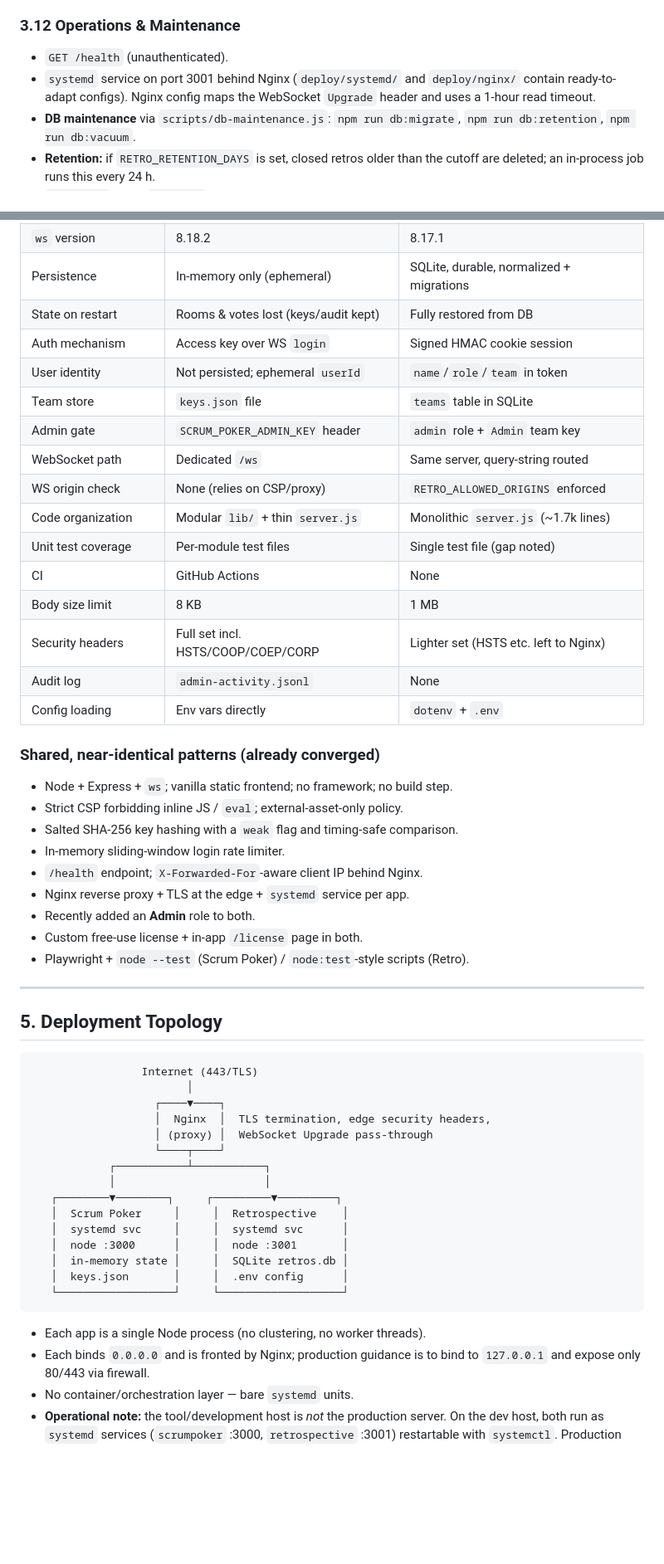
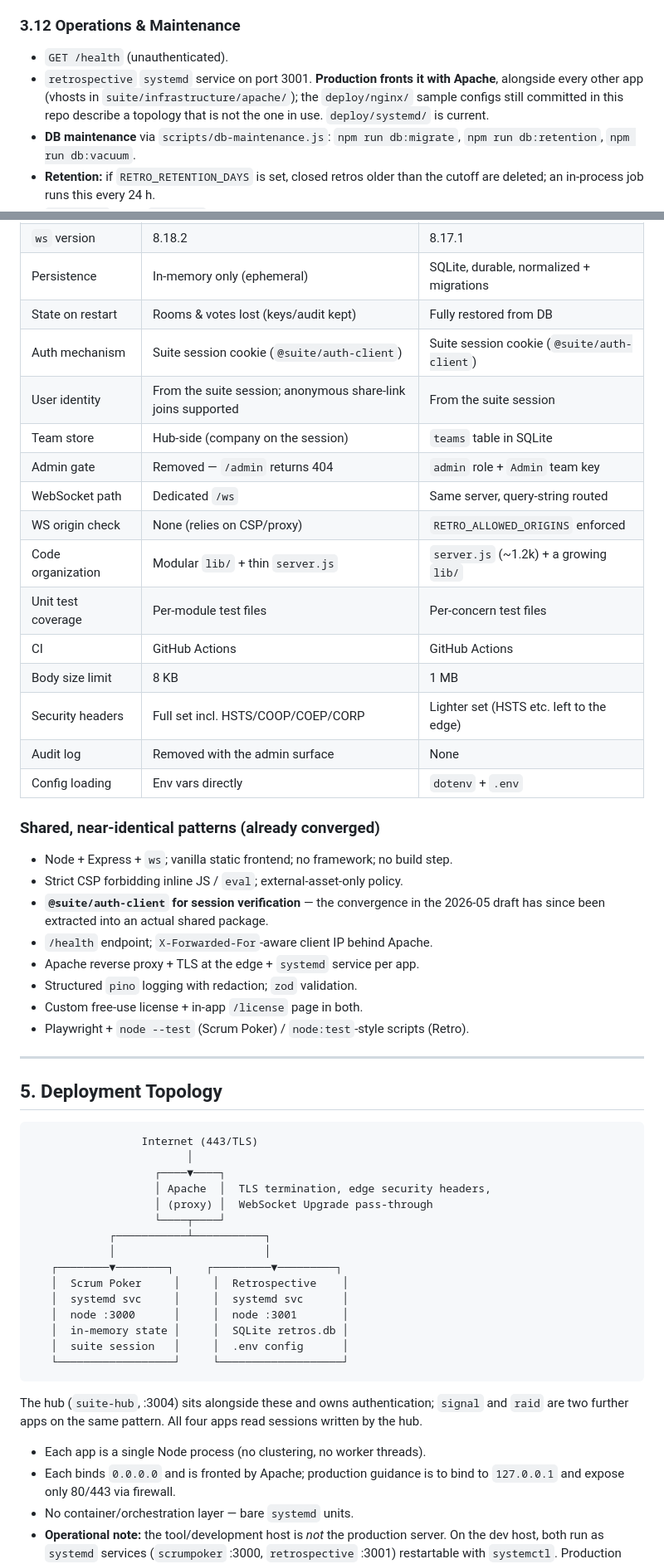
Before and after one commit to davidmjackson/scrumpoker, a Markdown page: docs/techstack-overview.md, 2 parts joined by grey strips. Shown at 83% size. GitHub-like rendering; blank space fills up the shorter version.

````diff
--- a/docs/techstack-overview.md
+++ b/docs/techstack-overview.md
@@ -321,9 +336,10 @@ Two large files do most of the work:
 ### 3.12 Operations & Maintenance
 
 - `GET /health` (unauthenticated).
-- `systemd` service on port 3001 behind Nginx (`deploy/systemd/` and
-  `deploy/nginx/` contain ready-to-adapt configs). Nginx config maps the
-  WebSocket `Upgrade` header and uses a 1-hour read timeout.
+- `retrospective` `systemd` service on port 3001. **Production fronts it with
+  Apache**, alongside every other app (vhosts in `suite/infrastructure/apache/`);
+  the `deploy/nginx/` sample configs still committed in this repo describe a
+  topology that is not the one in use. `deploy/systemd/` is current.
 - **DB maintenance** via `scripts/db-maintenance.js`:
   `npm run db:migrate`, `npm run db:retention`, `npm run db:vacuum`.
 - **Retention:** if `RETRO_RETENTION_DAYS` is set, closed retros older than the
@@ -340,29 +356,29 @@ Two large files do most of the work:
 | `ws` version | 8.18.2 | 8.17.1 |
 | Persistence | In-memory only (ephemeral) | SQLite, durable, normalized + migrations |
 | State on restart | Rooms & votes lost (keys/audit kept) | Fully restored from DB |
-| Auth mechanism | Access key over WS `login` | Signed HMAC cookie session |
-| User identity | Not persisted; ephemeral `userId` | `name`/`role`/`team` in token |
-| Team store | `keys.json` file | `teams` table in SQLite |
-| Admin gate | `SCRUM_POKER_ADMIN_KEY` header | `admin` role + `Admin` team key |
+| Auth mechanism | Suite session cookie (`@suite/auth-client`) | Suite session cookie (`@suite/auth-client`) |
+| User identity | From the suite session; anonymous share-link joins supported | From the suite session |
+| Team store | Hub-side (company on the session) | `teams` table in SQLite |
+| Admin gate | Removed — `/admin` returns 404 | `admin` role + `Admin` team key |
 | WebSocket path | Dedicated `/ws` | Same server, query-string routed |
 | WS origin check | None (relies on CSP/proxy) | `RETRO_ALLOWED_ORIGINS` enforced |
-| Code organization | Modular `lib/` + thin `server.js` | Monolithic `server.js` (~1.7k lines) |
-| Unit test coverage | Per-module test files | Single test file (gap noted) |
-| CI | GitHub Actions | None |
+| Code organization | Modular `lib/` + thin `server.js` | `server.js` (~1.2k) + a growing `lib/` |
+| Unit test coverage | Per-module test files | Per-concern test files |
+| CI | GitHub Actions | GitHub Actions |
 | Body size limit | 8 KB | 1 MB |
-| Security headers | Full set incl. HSTS/COOP/COEP/CORP | Lighter set (HSTS etc. left to Nginx) |
-| Audit log | `admin-activity.jsonl` | None |
+| Security headers | Full set incl. HSTS/COOP/COEP/CORP | Lighter set (HSTS etc. left to the edge) |
+| Audit log | Removed with the admin surface | None |
 | Config loading | Env vars directly | `dotenv` + `.env` |
 
 ### Shared, near-identical patterns (already converged)
 
 - Node + Express + `ws`; vanilla static frontend; no framework; no build step.
 - Strict CSP forbidding inline JS / `eval`; external-asset-only policy.
-- Salted SHA-256 key hashing with a `weak` flag and timing-safe comparison.
-- In-memory sliding-window login rate limiter.
-- `/health` endpoint; `X-Forwarded-For`-aware client IP behind Nginx.
-- Nginx reverse proxy + TLS at the edge + `systemd` service per app.
-- Recently added an **Admin** role to both.
+- **`@suite/auth-client` for session verification** — the convergence in the
+  2026-05 draft has since been extracted into an actual shared package.
+- `/health` endpoint; `X-Forwarded-For`-aware client IP behind Apache.
+- Apache reverse proxy + TLS at the edge + `systemd` service per app.
+- Structured `pino` logging with redaction; `zod` validation.
 - Custom free-use license + in-app `/license` page in both.
 - Playwright + `node --test` (Scrum Poker) / `node:test`-style scripts (Retro).
 
@@ -374,7 +390,7 @@ Two large files do most of the work:
                  Internet (443/TLS)
                         │
                    ┌────▼────┐
-                   │  Nginx  │  TLS termination, edge security headers,
+                   │ Apache  │  TLS termination, edge security headers,
                    │ (proxy) │  WebSocket Upgrade pass-through
                    └────┬────┘
             ┌───────────┴───────────┐
@@ -384,12 +400,16 @@ Two large files do most of the work:
    │  systemd svc     │     │  systemd svc      │
    │  node :3000      │     │  node :3001       │
    │  in-memory state │     │  SQLite retros.db │
-   │  keys.json       │     │  .env config      │
+   │  suite session   │     │  .env config      │
    └──────────────────┘     └───────────────────┘
 ```
 
+The hub (`suite-hub`, :3004) sits alongside these and owns authentication;
+`signal` and `raid` are two further apps on the same pattern. All four apps read
+sessions written by the hub.
+
 - Each app is a single Node process (no clustering, no worker threads).
-- Each binds `0.0.0.0` and is fronted by Nginx; production guidance is to bind
+- Each binds `0.0.0.0` and is fronted by Apache; production guidance is to bind
   to `127.0.0.1` and expose only 80/443 via firewall.
 - No container/orchestration layer — bare `systemd` units.
 - **Operational note:** the tool/development host is *not* the production
````
Also changed, not shown: other parts of docs/techstack-overview.md (+143 -114 lines).
